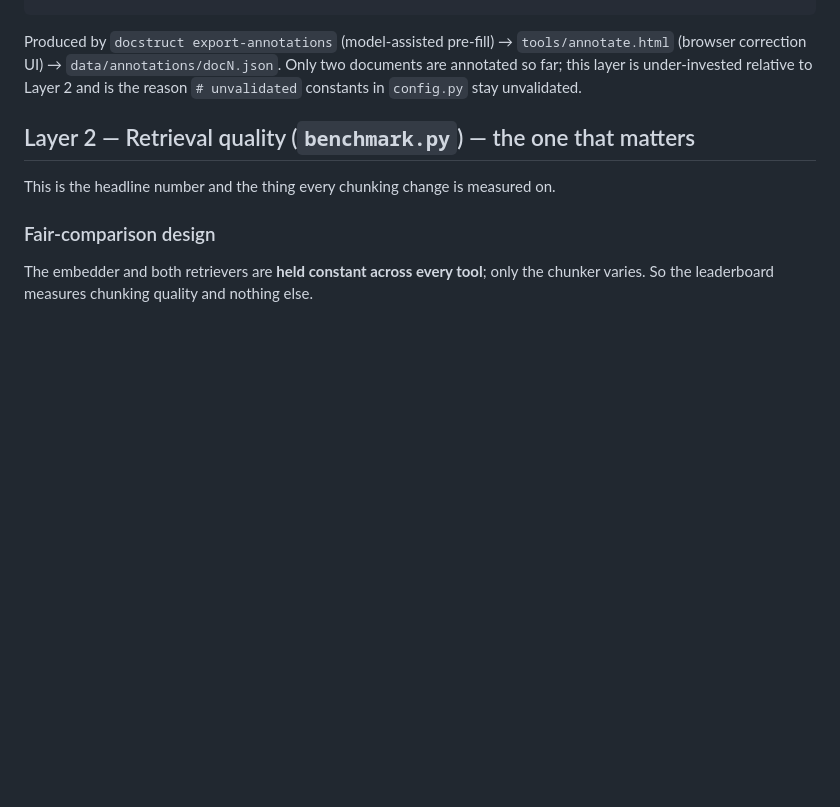
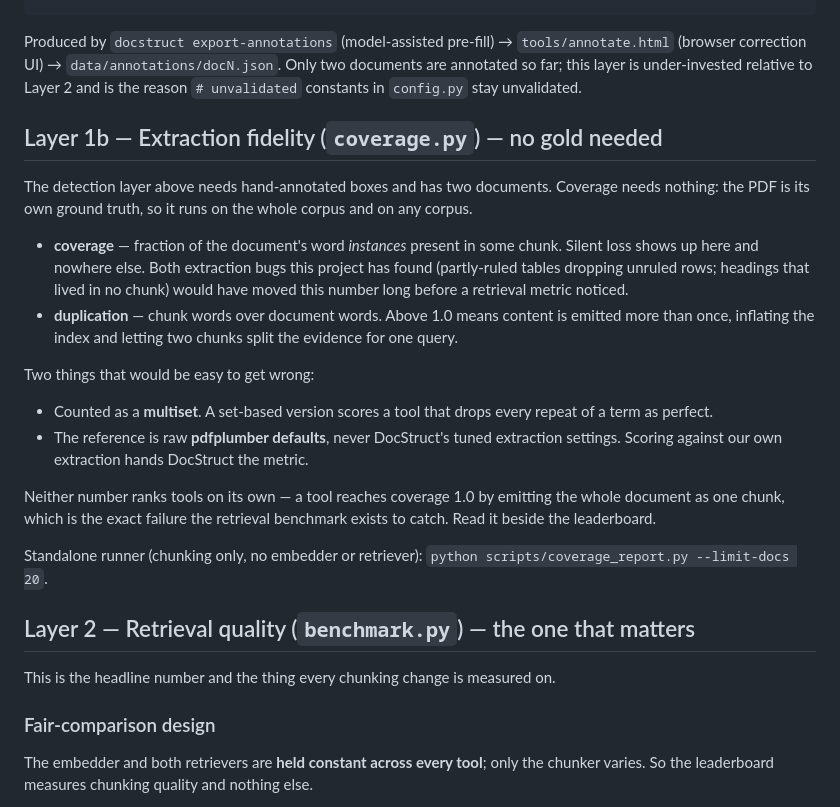
Before and after one commit to CandyButcher27/DocStruct, a Markdown page: memory/evaluation.md, the part around the change. GitHub-like rendering; blank space fills up the shorter version.

Commit message:
docs: document the extraction-fidelity layer in memory/

```diff
--- a/memory/evaluation.md
+++ b/memory/evaluation.md
@@ -20,6 +20,35 @@ Produced by `docstruct export-annotations` (model-assisted pre-fill) →
 Only two documents are annotated so far; this layer is under-invested relative to
 Layer 2 and is the reason `# unvalidated` constants in `config.py` stay
 unvalidated.
+
+## Layer 1b — Extraction fidelity (`coverage.py`) — no gold needed
+
+The detection layer above needs hand-annotated boxes and has two documents.
+Coverage needs nothing: the PDF is its own ground truth, so it runs on the whole
+corpus and on any corpus.
+
+- **coverage** — fraction of the document's word *instances* present in some
+  chunk. Silent loss shows up here and nowhere else. Both extraction bugs this
+  project has found (partly-ruled tables dropping unruled rows; headings that
+  lived in no chunk) would have moved this number long before a retrieval metric
+  noticed.
+- **duplication** — chunk words over document words. Above 1.0 means content is
+  emitted more than once, inflating the index and letting two chunks split the
+  evidence for one query.
+
+Two things that would be easy to get wrong:
+
+- Counted as a **multiset**. A set-based version scores a tool that drops every
+  repeat of a term as perfect.
+- The reference is raw **pdfplumber defaults**, never DocStruct's tuned extraction
+  settings. Scoring against our own extraction hands DocStruct the metric.
+
+Neither number ranks tools on its own — a tool reaches coverage 1.0 by emitting
+the whole document as one chunk, which is the exact failure the retrieval
+benchmark exists to catch. Read it beside the leaderboard.
+
+Standalone runner (chunking only, no embedder or retriever):
+`python scripts/coverage_report.py --limit-docs 20`.
 
 ## Layer 2 — Retrieval quality (`benchmark.py`) — the one that matters
 
```
